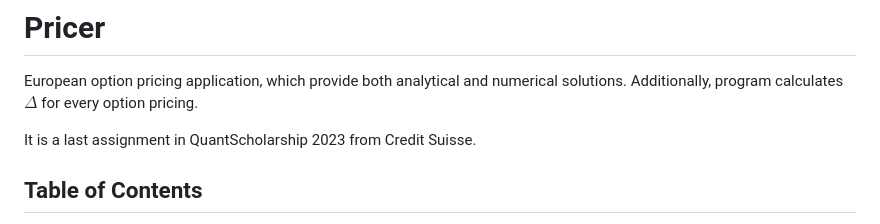
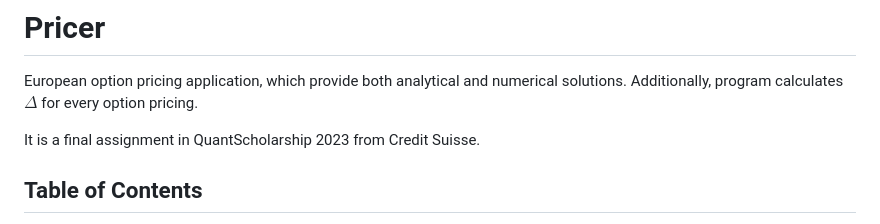
Before and after one commit to BanasiakB/Pricer, a Markdown page: README.md, the part around the change. GitHub-like rendering.

```diff
--- a/README.md
+++ b/README.md
@@ -3,7 +3,7 @@
 European option pricing application, which provide both analytical and numerical solutions.
 Additionally, program calculates $\Delta$ for every option pricing.
 
-It is a last assignment in QuantScholarship 2023 from Credit Suisse.
+It is a final assignment in QuantScholarship 2023 from Credit Suisse.
 
 ## Table of Contents
 
```
